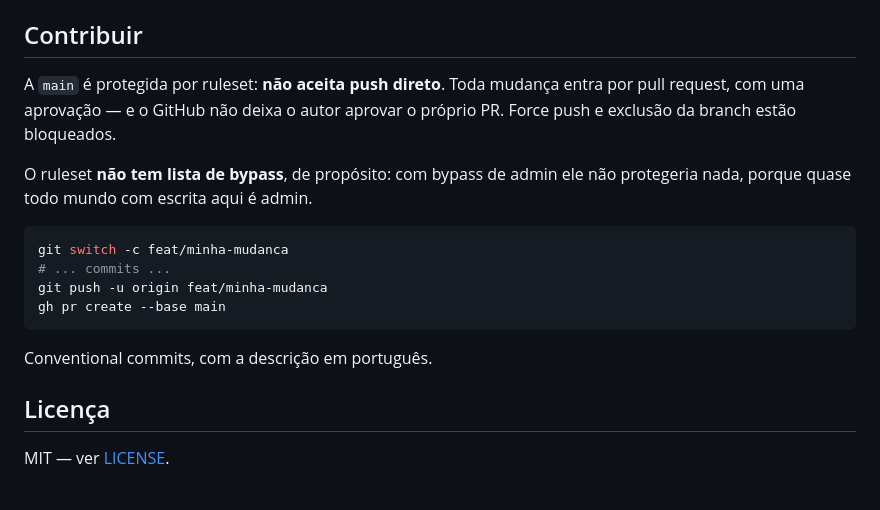
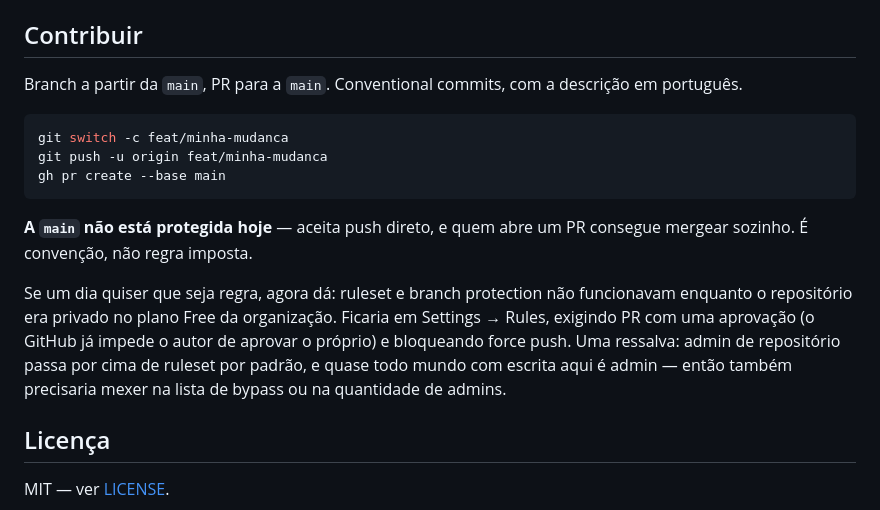
Before and after one commit to InteliBlockchain-IBC/ib-club-website, a Markdown page: README.md, the part around the change. GitHub-like rendering.

Commit message:
docs: corrige a seção de contribuição — a main não está protegida
O commit anterior descrevia um ruleset na main que não chegou a ser criado.
A main aceita push direto; o fluxo de PR é convenção, não regra imposta.

Fica registrado que a proteção passou a ser POSSÍVEL com o repositório
público — ela não existia no plano Free enquanto ele era privado —, junto com
a ressalva de que ruleset com bypass de admin não protegeria muito aqui.

Co-Authored-By: Claude Sonnet 5 <noreply@anthropic.com>

````diff
--- a/README.md
+++ b/README.md
@@ -144,21 +144,25 @@ pendente.
 
 ## Contribuir
 
-A `main` é protegida por ruleset: **não aceita push direto**. Toda mudança
-entra por pull request, com uma aprovação — e o GitHub não deixa o autor
-aprovar o próprio PR. Force push e exclusão da branch estão bloqueados.
-
-O ruleset **não tem lista de bypass**, de propósito: com bypass de admin ele
-não protegeria nada, porque quase todo mundo com escrita aqui é admin.
+Branch a partir da `main`, PR para a `main`. Conventional commits, com a
+descrição em português.
 
 ```bash
 git switch -c feat/minha-mudanca
-# ... commits ...
 git push -u origin feat/minha-mudanca
 gh pr create --base main
 ```
 
-Conventional commits, com a descrição em português.
+**A `main` não está protegida hoje** — aceita push direto, e quem abre um PR
+consegue mergear sozinho. É convenção, não regra imposta.
+
+Se um dia quiser que seja regra, agora dá: ruleset e branch protection não
+funcionavam enquanto o repositório era privado no plano Free da organização.
+Ficaria em Settings → Rules, exigindo PR com uma aprovação (o GitHub já
+impede o autor de aprovar o próprio) e bloqueando force push. Uma ressalva:
+admin de repositório passa por cima de ruleset por padrão, e quase todo mundo
+com escrita aqui é admin — então também precisaria mexer na lista de bypass
+ou na quantidade de admins.
 
 ## Licença
 
````
